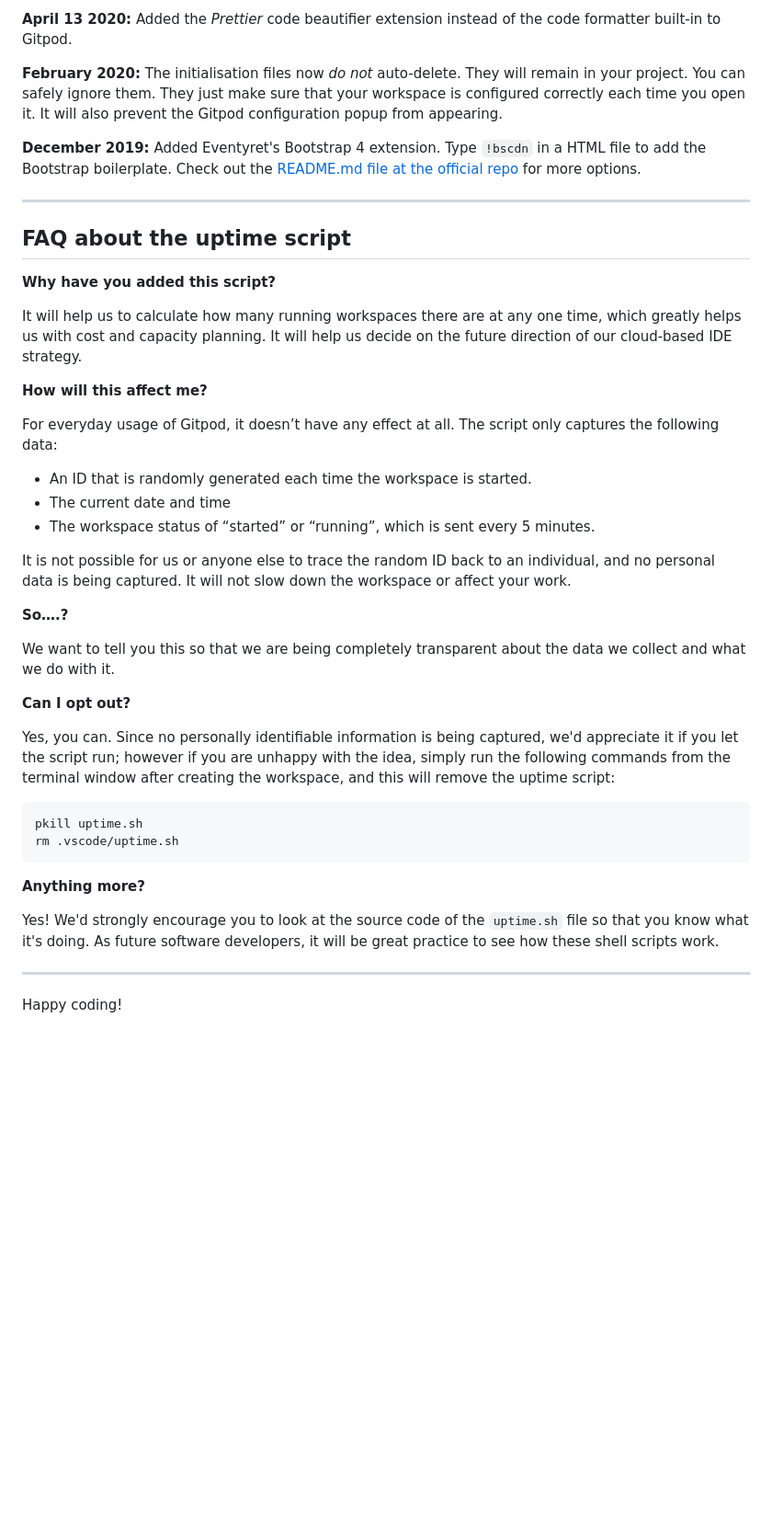
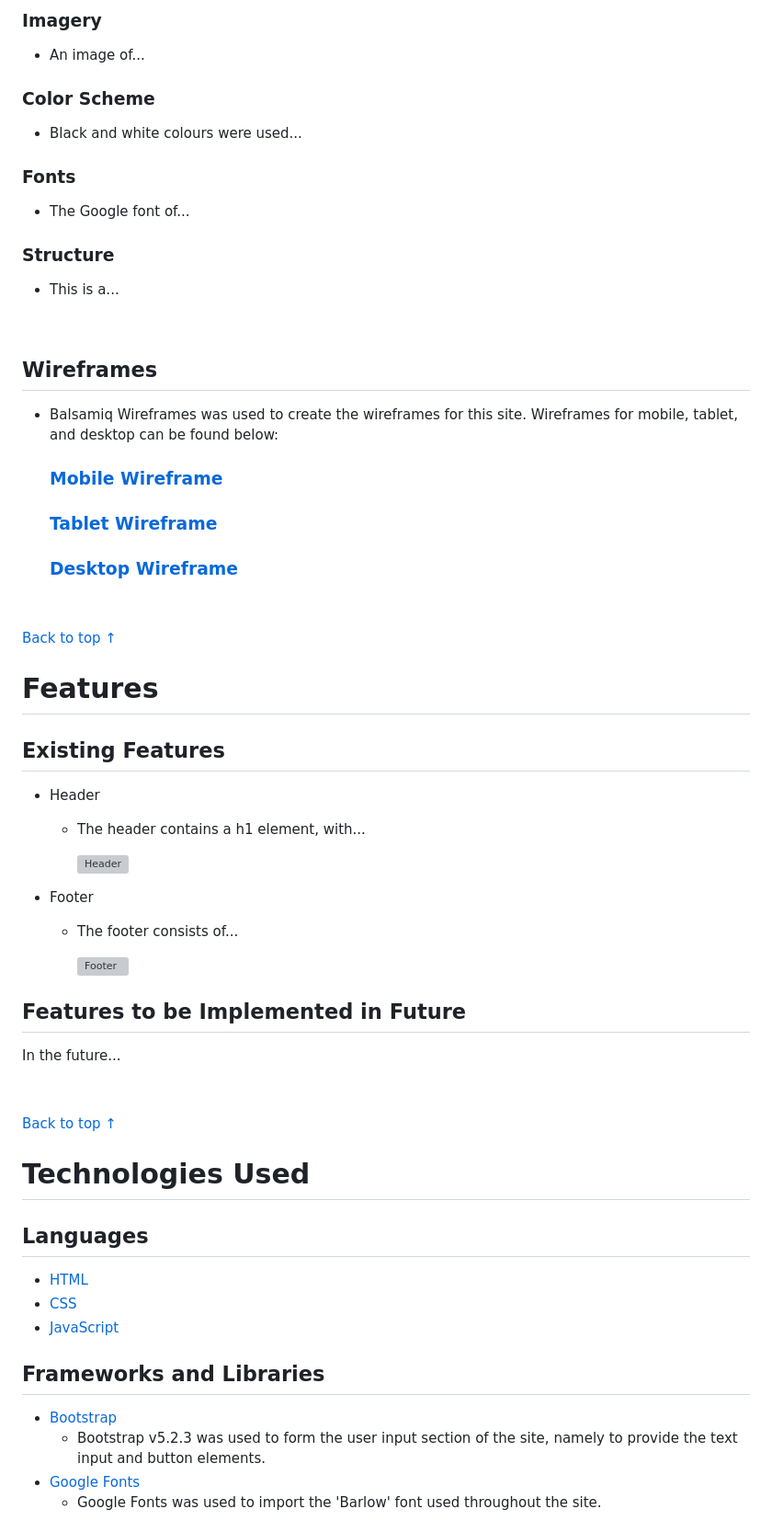
Before and after one commit to davecoll3/speak-ev, a Markdown page: README.md, the part around one of its changes. Shown at 92% size. Rendered like a GitHub page; blank space fills up the shorter version; grey boxes are pictures that could not be loaded.

````diff
--- a/README.md
+++ b/README.md
@@ -64,45 +89,72 @@ We continually tweak and adjust this template to help give you the best experien
 
-**April 13 2020:** Added the _Prettier_ code beautifier extension instead of the code formatter built-in to Gitpod.
+### Imagery
+* An image of...
 
-**February 2020:** The initialisation files now _do not_ auto-delete. They will remain in your project. You can safely ignore them. They just make sure that your workspace is configured correctly each time you open it. It will also prevent the Gitpod configuration popup from appearing.
+### Color Scheme
 
-**December 2019:** Added Eventyret's Bootstrap 4 extension. Type `!bscdn` in a HTML file to add the Bootstrap boilerplate. Check out the <a href="https://github.com/Eventyret/vscode-bcdn" target="_blank">README.md file at the official repo</a> for more options.
+* Black and white colours were used...
 
-------
+### Fonts
 
-## FAQ about the uptime script
+* The Google font of...
 
-**Why have you added this script?**
+### Structure
 
-It will help us to calculate how many running workspaces there are at any one time, which greatly helps us with cost and capacity planning. It will help us decide on the future direction of our cloud-based IDE strategy.
+* This is a...
 
-**How will this affect me?**
+&nbsp;
 
-For everyday usage of Gitpod, it doesn’t have any effect at all. The script only captures the following data:
+## Wireframes
 
-- An ID that is randomly generated each time the workspace is started.
-- The current date and time
-- The workspace status of “started” or “running”, which is sent every 5 minutes.
+* Balsamiq Wireframes was used to create the wireframes for this site.
+Wireframes for mobile, tablet, and desktop can be found below:
 
-It is not possible for us or anyone else to trace the random ID back to an individual, and no personal data is being captured. It will not slow down the workspace or affect your work.
+  ### [Mobile Wireframe](#)
 
-**So….?**
+  ### [Tablet Wireframe](#)
 
-We want to tell you this so that we are being completely transparent about the data we collect and what we do with it.
+  ### [Desktop Wireframe](#)
 
-**Can I opt out?**
+&nbsp;
 
-Yes, you can. Since no personally identifiable information is being captured, we'd appreciate it if you let the script run; however if you are unhappy with the idea, simply run the following commands from the terminal window after creating the workspace, and this will remove the uptime script:
+[Back to top &uarr;](#speak-ev)
 
-```
-pkill uptime.sh
-rm .vscode/uptime.sh
-```
+# Features
 
-**Anything more?**
+## Existing Features
 
-Yes! We'd strongly encourage you to look at the source code of the `uptime.sh` file so that you know what it's doing. As future software developers, it will be great practice to see how these shell scripts work.
+* Header
 
----
+  * The header contains a h1 element, with...
 
-Happy coding!
+    ![Header](#)
+
+* Footer
+
+  * The footer consists of...
+
+    ![Footer](#)
+
+
+## Features to be Implemented in Future
+
+  In the future...
+
+&nbsp;
+
+[Back to top &uarr;](#speak-ev)
+
+# Technologies Used
+
+## Languages
+  * [HTML](https://en.wikipedia.org/wiki/HTML)
+  * [CSS](https://en.wikipedia.org/wiki/CSS)
+  * [JavaScript](https://en.wikipedia.org/wiki/JavaScript)
+
+## Frameworks and Libraries
+
+  * [Bootstrap](https://getbootstrap.com/docs/5.2/getting-started/introduction/)
+    * Bootstrap v5.2.3 was used to form the user input section of the site, namely to provide the text input and button elements.
+  * [Google Fonts](https://fonts.google.com/)
+    * Google Fonts was used to import the 'Barlow' font used throughout the site.
+
````
Also changed, not shown: other parts of README.md (+172 -34 lines), TESTING.md (added, +139 -0 lines).
